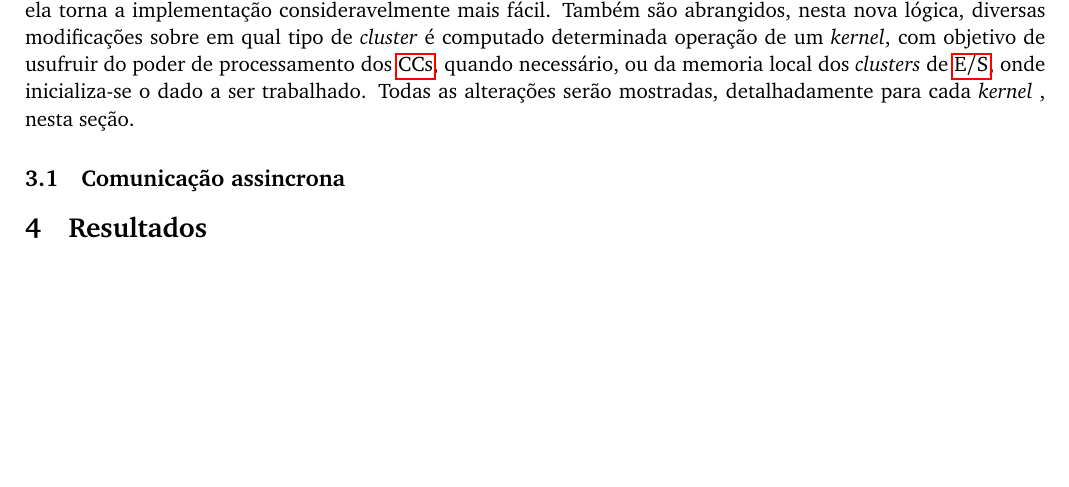
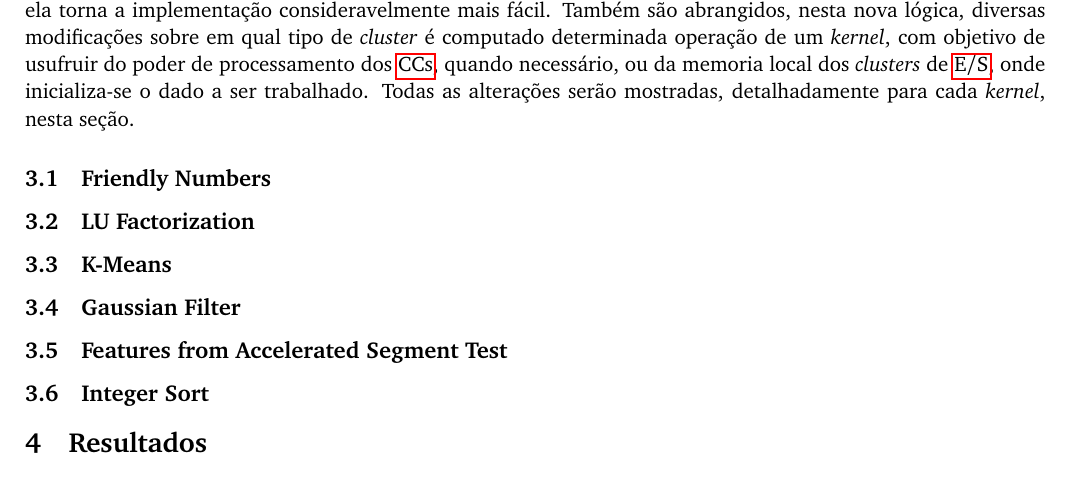
Before and after one commit to DavidGrunheidt/Relatorio-Final-PIBIC, a LaTeX paper (main.tex): part of page 4 of 5, cut so that both start at the same text, the shorter picture padded with empty space. Compiled offline with pdfLaTeX.

Commit message:
Seções dos kerneis adicionadas a descrição de otimizações realizadas

```diff
--- a/main.tex
+++ b/main.tex
@@ -151,9 +151,24 @@ Recentemente, a Kalray disponibilizou uma nova \api para comunicação assincron
 \section{Proposta e implementação de otimização no \capb}
 \label{sec:capbMPPA}
 
-Para a realização da otimização proposta, foi implementado, em todas as aplicações, uma nova logica de comunicação entre \textit{clusters} de \io e \ccs, e entre \ccs, onde o uso da \async substituiu por completo o uso da antiga \ipc. Como a nova \api simula um modelo de memoria compartilhado em suas operações, trabalhar com ela torna a implementação consideravelmente mais fácil. Também são abrangidos, nesta nova lógica, diversas modificações sobre em qual tipo de \textit{cluster} é computado determinada operação de um \textit{kernel}, com objetivo de usufruir do poder de processamento dos \ccs, quando necessário, ou da memoria local dos \textit{clusters} de \io, onde inicializa-se o dado a ser trabalhado. Todas as alterações serão mostradas, detalhadamente para cada \textit{kernel} , nesta seção.
+Para a realização da otimização proposta, foi implementado, em todas as aplicações, uma nova logica de comunicação entre \textit{clusters} de \io e \ccs, e entre \ccs, onde o uso da \async substituiu por completo o uso da antiga \ipc. Como a nova \api simula um modelo de memoria compartilhado em suas operações, trabalhar com ela torna a implementação consideravelmente mais fácil. Também são abrangidos, nesta nova lógica, diversas modificações sobre em qual tipo de \textit{cluster} é computado determinada operação de um \textit{kernel}, com objetivo de usufruir do poder de processamento dos \ccs, quando necessário, ou da memoria local dos \textit{clusters} de \io, onde inicializa-se o dado a ser trabalhado. Todas as alterações serão mostradas, detalhadamente para cada \textit{kernel}, nesta seção.
 
-\subsection{Comunicação assincrona}
+\subsection{Friendly Numbers}
+\label{subsec:async}
+
+\subsection{LU Factorization}
+\label{subsec:async}
+
+\subsection{K-Means}
+\label{subsec:async}
+
+\subsection{Gaussian Filter}
+\label{subsec:async}
+
+\subsection{Features from Accelerated Segment Test}
+\label{subsec:async}
+
+\subsection{Integer Sort}
 \label{subsec:async}
 
 \section{Resultados}
```
Also changed, not shown: main.pdf, 5 other files.
